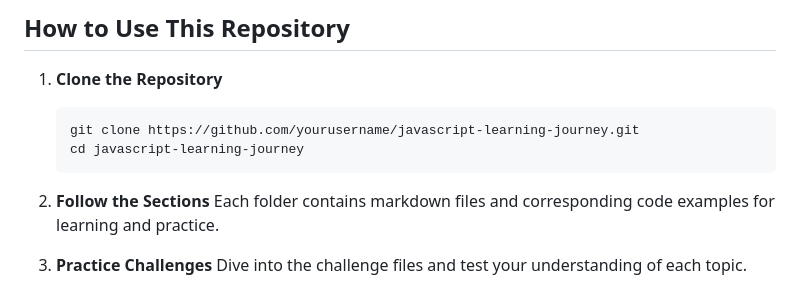
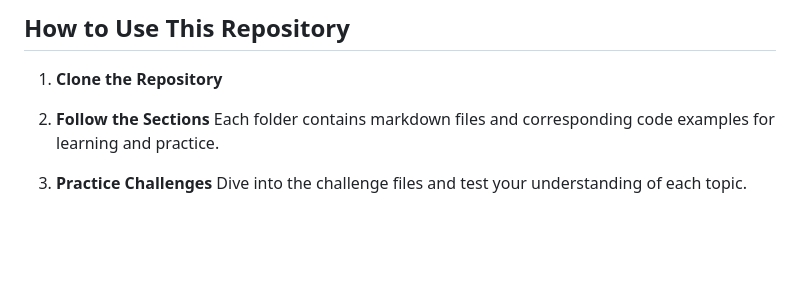
Before and after one commit to SriiramJ/Full-Stack-Development----JS-Learning, a Markdown page: README.md, the part around the change. GitHub-like rendering; blank space fills up the shorter version.

````diff
--- a/README.md
+++ b/README.md
@@ -51,10 +51,6 @@ Welcome to the **JavaScript Learning Journey** repository! This repo contains an
 ## How to Use This Repository
 
 1. **Clone the Repository**
-   ```bash
-   git clone https://github.com/yourusername/javascript-learning-journey.git
-   cd javascript-learning-journey
-   ```
 
 2. **Follow the Sections**
    Each folder contains markdown files and corresponding code examples for learning and practice.
````
